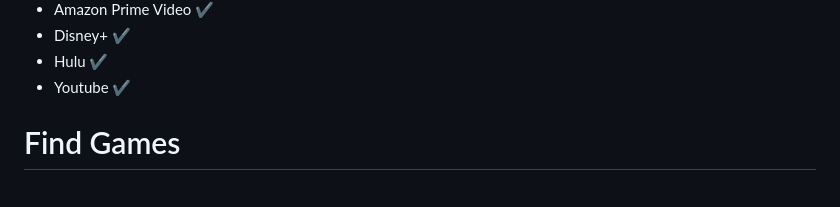
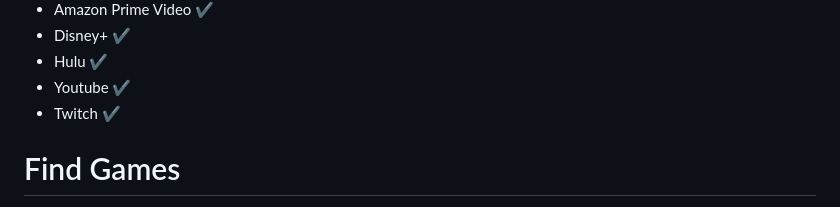
Before and after one commit to moraroy/NonSteamLaunchers-On-Steam-Deck, a Markdown page: README.md, the part around the change. Rendered like a GitHub page.

Commit message:
Added Twitch to Readme

```diff
--- a/README.md
+++ b/README.md
@@ -52,6 +52,7 @@ Supported Streaming Sites for games and as well as any website. 🌐
 - Disney+ ✔️
 - Hulu ✔️
 - Youtube ✔️
+- Twitch ✔️
 
 <h1 align="left">
 Find Games
```
